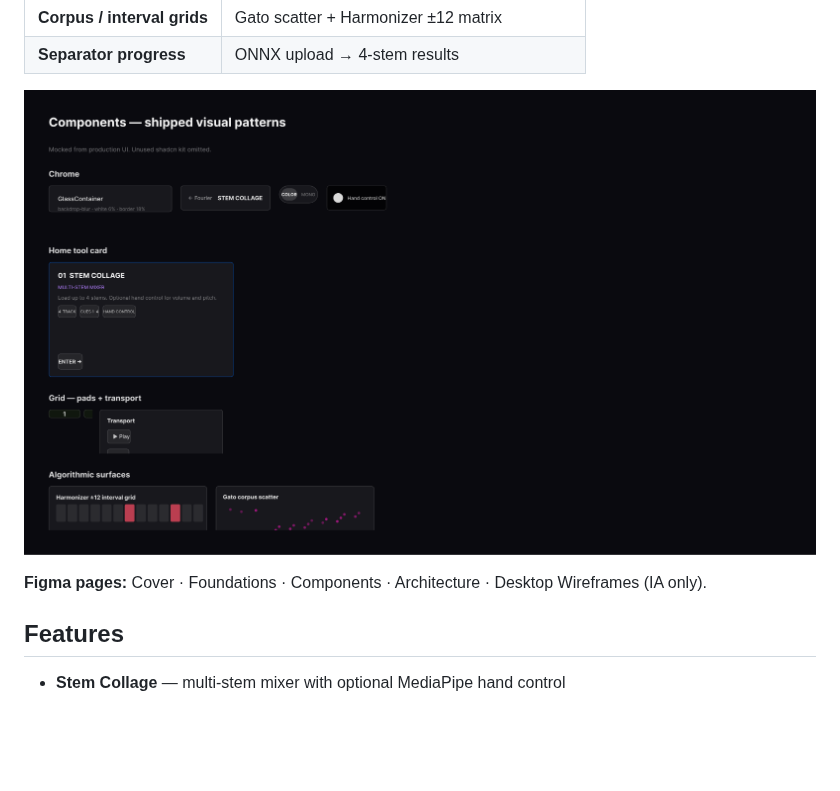
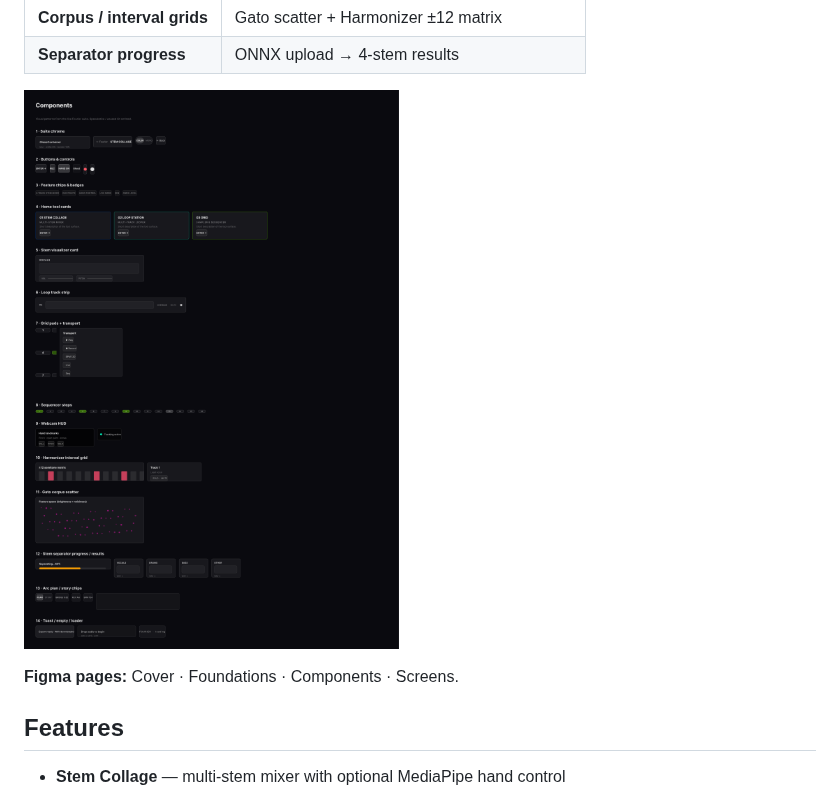
Before and after one commit to treybradley/Fourier, a Markdown page: README.md, the part around the change. GitHub-like rendering; pictures changed too: docs/readme/components.png; blank space fills up the shorter version.

Commit message:
Expand Figma components library; drop architecture and wireframe pages
Co-authored-by: Cursor <cursoragent@cursor.com>

```diff
--- a/README.md
+++ b/README.md
@@ -74,7 +74,7 @@ Only patterns the app actually uses (most of the shadcn folder is unused and omi
 
 ![Component library — UI patterns + suite map](docs/readme/components.png)
 
-**Figma pages:** Cover · Foundations · Components · Architecture · Desktop Wireframes (IA only).
+**Figma pages:** Cover · Foundations · Components · Screens.
 
 ## Features
 
```
Also changed, not shown: docs/portfolio/04-design-components.png, 1 other file.
